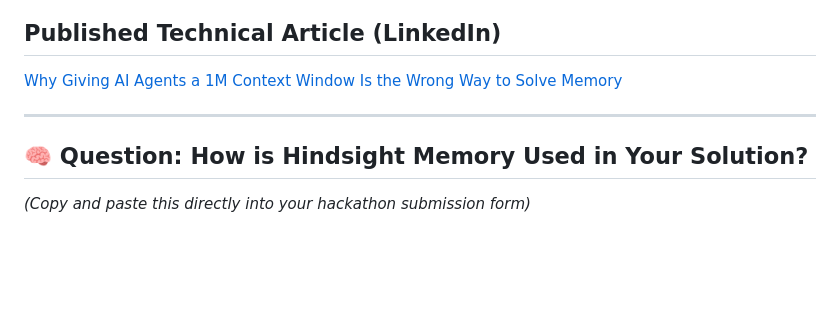
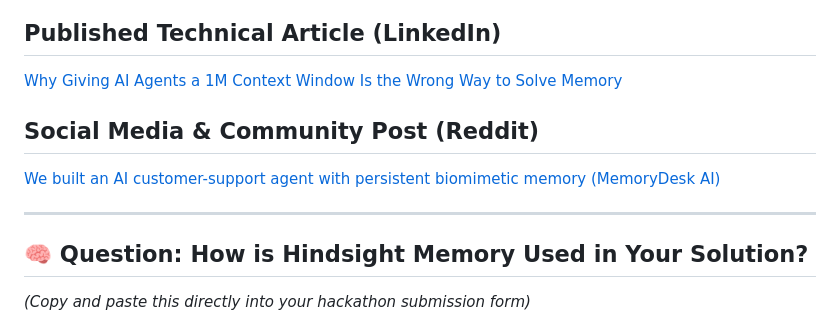
Before and after one commit to suryaprasadvangapandu/memorydesk-ai, a Markdown page: SUBMISSION_GUIDE.md, the part around the change. GitHub-like rendering; blank space fills up the shorter version.

Commit message:
Add Reddit community discussion badge and link to README and SUBMISSION_GUIDE

```diff
--- a/SUBMISSION_GUIDE.md
+++ b/SUBMISSION_GUIDE.md
@@ -12,7 +12,11 @@
 ## Published Technical Article (LinkedIn)
 [Why Giving AI Agents a 1M Context Window Is the Wrong Way to Solve Memory](https://www.linkedin.com/pulse/why-giving-ai-agents-1m-context-window-wrong-way-solve-vangapandu-nmlsf)
 
+## Social Media & Community Post (Reddit)
+[We built an AI customer-support agent with persistent biomimetic memory (MemoryDesk AI)](https://www.reddit.com/r/AI_Application/comments/1wtddsk/we_built_an_ai_customersupport_agent_with/)
+
 ---
+
 
 
 ## 🧠 Question: How is Hindsight Memory Used in Your Solution?
```
Also changed, not shown: README.md (+3 -0 lines).
